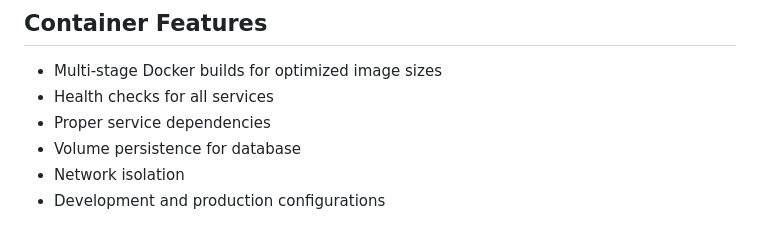
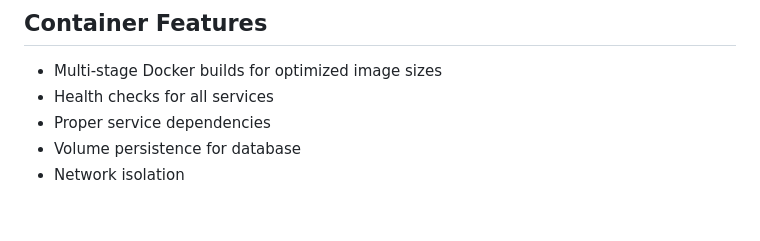
Before and after one commit to ariel-oliver/three-tier-app, a Markdown page: README.md, the part around the change. GitHub-like rendering.

```diff
--- a/README.md
+++ b/README.md
@@ -135,4 +135,3 @@ three-tier-app/
 - Proper service dependencies
 - Volume persistence for database
 - Network isolation
-- Development and production configurations
```
